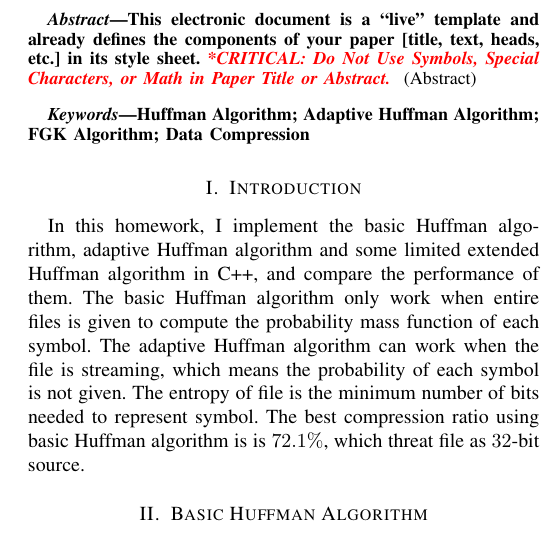
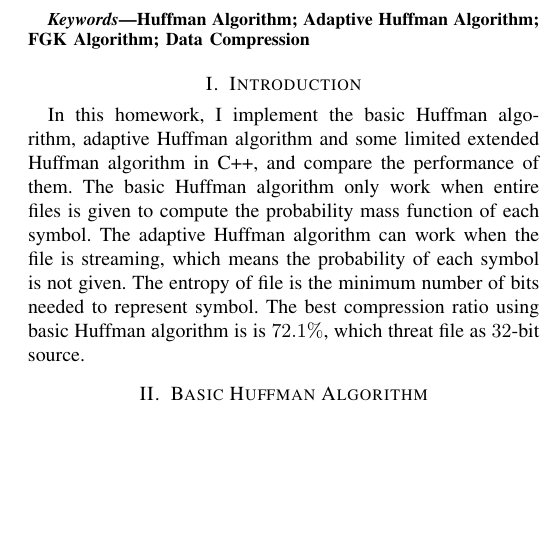
Before and after one commit to nella17/NYCU-Information-Theory-2023, a LaTeX paper (Huffman-Coding/report/report.tex): part of one column of page 1 of 4, cut at the place of the change, the shorter picture padded with empty space. The pictures show the PDF file Huffman-Coding/report/report.pdf that the author committed with the source.

Commit message:
[Huffman-Coding] remove abstract

```diff
--- a/Huffman-Coding/report/report.tex
+++ b/Huffman-Coding/report/report.tex
@@ -53,11 +53,8 @@
 
 \maketitle
 
-\begin{abstract}
-This electronic document is a “live” template and already defines the components of your paper [title, text, heads, etc.] in its style sheet.
-\textit{\color{red} *CRITICAL:  Do Not Use Symbols, Special Characters, or Math in Paper Title or Abstract. }
-\normalfont (Abstract)
-\end{abstract}
+% \begin{abstract}
+% \end{abstract}
 
 \vspace{0.1in}
 
```
Also changed, not shown: Huffman-Coding/report/report.pdf.
